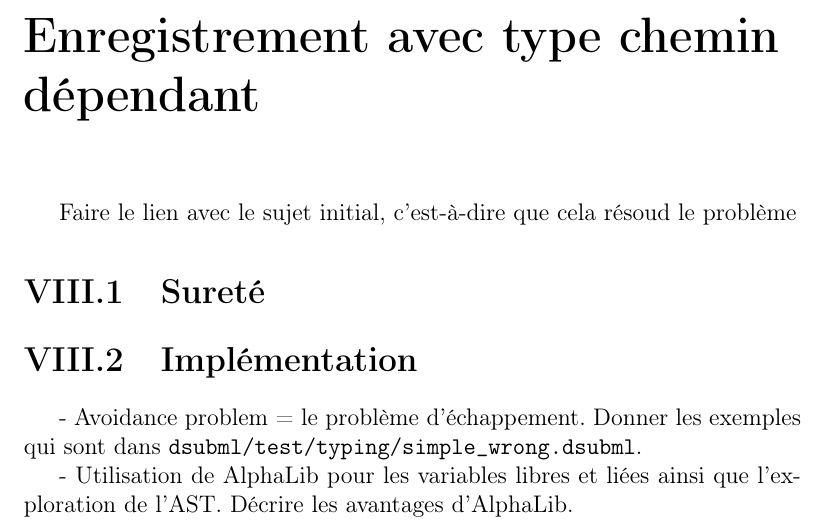
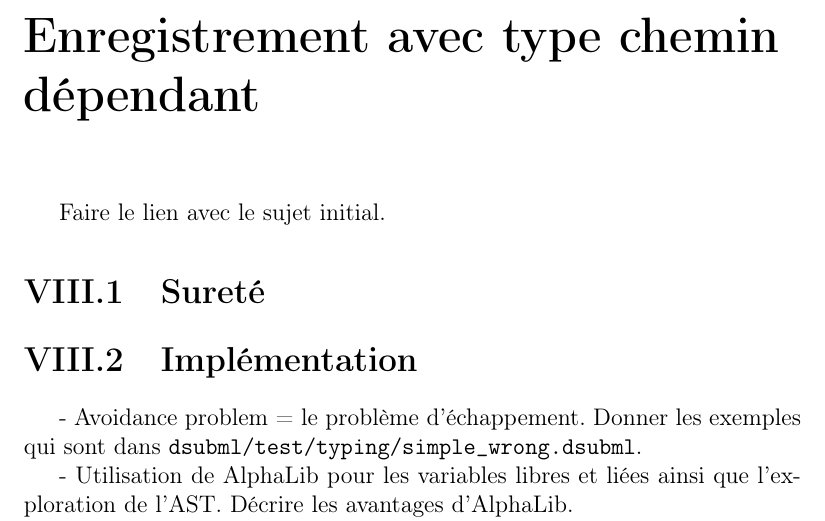
Before and after one commit to dannywillems/master-thesis, a LaTeX thesis (src/memoire.tex, which reads src/dot.tex): part of page 23 of 27, cut so that both start at the same text. Compiled offline with pdfLaTeX; a LaTeX package or settings file that is missing is left out.

Commit message:
Useless description.

```diff
--- a/src/dot.tex
+++ b/src/dot.tex
@@ -1,6 +1,6 @@
 \chapter{Enregistrement avec type chemin dépendant}
 
-Faire le lien avec le sujet initial, c'est-à-dire que cela résoud le problème
+Faire le lien avec le sujet initial.
 
 \section{Sureté}
 
```
